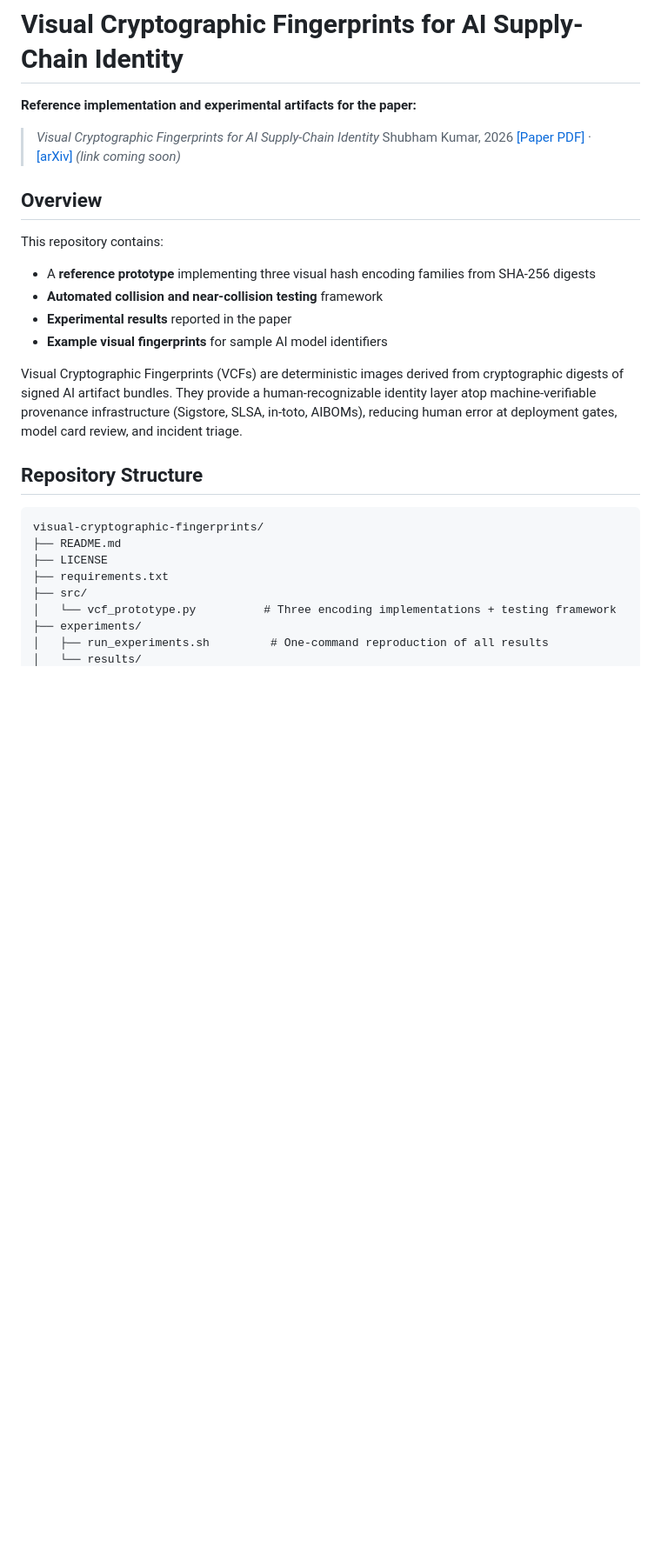
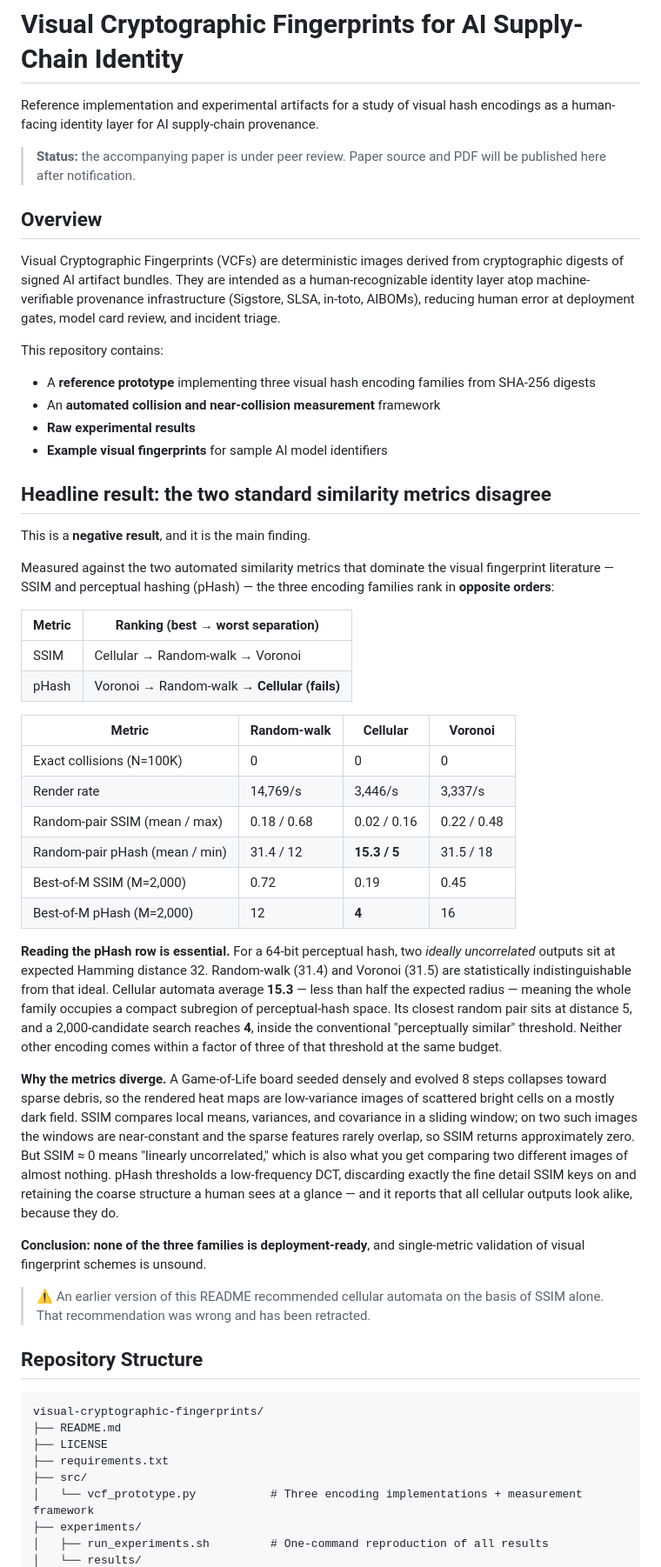
Before and after one commit to shubhkr/visual-cryptographic-fingerprints, a Markdown page: README.md, the part around one of its changes. Shown at 87% size. Rendered like a GitHub page; blank space fills up the shorter version.

```diff
--- a/README.md
+++ b/README.md
@@ -1,21 +1,73 @@
 # Visual Cryptographic Fingerprints for AI Supply-Chain Identity
 
-**Reference implementation and experimental artifacts for the paper:**
+Reference implementation and experimental artifacts for a study of visual hash
+encodings as a human-facing identity layer for AI supply-chain provenance.
 
-> *Visual Cryptographic Fingerprints for AI Supply-Chain Identity*
-> Shubham Kumar, 2026
-> [[Paper PDF]](paper/research_paper_vcf.pdf) · [[arXiv]](#) *(link coming soon)*
+> **Status:** the accompanying paper is under peer review. Paper source and PDF
+> will be published here after notification.
 
 ## Overview
+
+Visual Cryptographic Fingerprints (VCFs) are deterministic images derived from
+cryptographic digests of signed AI artifact bundles. They are intended as a
+human-recognizable identity layer atop machine-verifiable provenance
+infrastructure (Sigstore, SLSA, in-toto, AIBOMs), reducing human error at
+deployment gates, model card review, and incident triage.
 
 This repository contains:
 
 - A **reference prototype** implementing three visual hash encoding families from SHA-256 digests
-- **Automated collision and near-collision testing** framework
-- **Experimental results** reported in the paper
+- An **automated collision and near-collision measurement** framework
+- **Raw experimental results**
 - **Example visual fingerprints** for sample AI model identifiers
 
-Visual Cryptographic Fingerprints (VCFs) are deterministic images derived from cryptographic digests of signed AI artifact bundles. They provide a human-recognizable identity layer atop machine-verifiable provenance infrastructure (Sigstore, SLSA, in-toto, AIBOMs), reducing human error at deployment gates, model card review, and incident triage.
+## Headline result: the two standard similarity metrics disagree
+
+This is a **negative result**, and it is the main finding.
+
+Measured against the two automated similarity metrics that dominate the visual
+fingerprint literature — SSIM and perceptual hashing (pHash) — the three encoding
+families rank in **opposite orders**:
+
+| Metric | Ranking (best → worst separation) |
+| ------ | --------------------------------- |
+| SSIM   | Cellular → Random-walk → Voronoi  |
+| pHash  | Voronoi → Random-walk → **Cellular (fails)** |
+
+| Metric                          | Random-walk | Cellular    | Voronoi     |
+| ------------------------------- | ----------- | ----------- | ----------- |
+| Exact collisions (N=100K)       | 0           | 0           | 0           |
+| Render rate                     | 14,769/s    | 3,446/s     | 3,337/s     |
+| Random-pair SSIM (mean / max)   | 0.18 / 0.68 | 0.02 / 0.16 | 0.22 / 0.48 |
+| Random-pair pHash (mean / min)  | 31.4 / 12   | **15.3 / 5**| 31.5 / 18   |
+| Best-of-M SSIM (M=2,000)        | 0.72        | 0.19        | 0.45        |
+| Best-of-M pHash (M=2,000)       | 12          | **4**       | 16          |
+
+**Reading the pHash row is essential.** For a 64-bit perceptual hash, two
+*ideally uncorrelated* outputs sit at expected Hamming distance 32. Random-walk
+(31.4) and Voronoi (31.5) are statistically indistinguishable from that ideal.
+Cellular automata average **15.3** — less than half the expected radius — meaning
+the whole family occupies a compact subregion of perceptual-hash space. Its
+closest random pair sits at distance 5, and a 2,000-candidate search reaches **4**,
+inside the conventional "perceptually similar" threshold. Neither other encoding
+comes within a factor of three of that threshold at the same budget.
+
+**Why the metrics diverge.** A Game-of-Life board seeded densely and evolved 8
+steps collapses toward sparse debris, so the rendered heat maps are low-variance
+images of scattered bright cells on a mostly dark field. SSIM compares local
+means, variances, and covariance in a sliding window; on two such images the
+windows are near-constant and the sparse features rarely overlap, so SSIM returns
+approximately zero. But SSIM ≈ 0 means "linearly uncorrelated," which is also what
+you get comparing two different images of almost nothing. pHash thresholds a
+low-frequency DCT, discarding exactly the fine detail SSIM keys on and retaining
+the coarse structure a human sees at a glance — and it reports that all cellular
+outputs look alike, because they do.
+
+**Conclusion: none of the three families is deployment-ready**, and single-metric
+validation of visual fingerprint schemes is unsound.
+
+> ⚠️ An earlier version of this README recommended cellular automata on the basis
+> of SSIM alone. That recommendation was wrong and has been retracted.
 
 ## Repository Structure
 
@@ -25,7 +77,7 @@ visual-cryptographic-fingerprints/
 ├── LICENSE
 ├── requirements.txt
 ├── src/
-│   └── vcf_prototype.py          # Three encoding implementations + testing framework
+│   └── vcf_prototype.py           # Three encoding implementations + measurement framework
 ├── experiments/
 │   ├── run_experiments.sh         # One-command reproduction of all results
 │   └── results/
```
Also changed, not shown: other parts of README.md (+61 -66 lines).
